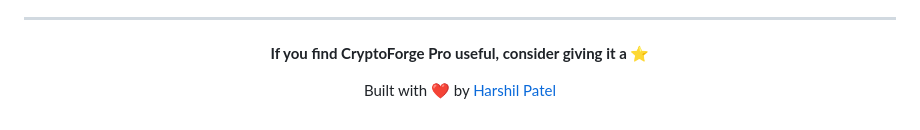
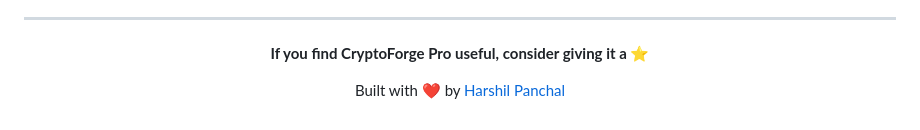
Before and after one commit to Harshil8136/Hash-Generator, a Markdown page: README.md, the part around the change. Drawn GitHub-style.

Commit message:
Update author name in README.md

```diff
--- a/README.md
+++ b/README.md
@@ -195,6 +195,6 @@ Distributed under the **MIT License**. See [LICENSE](LICENSE) for details.
 
 **If you find CryptoForge Pro useful, consider giving it a ⭐**
 
-Built with ❤️ by [Harshil Patel](https://github.com/Harshil8136)
+Built with ❤️ by [Harshil Panchal](https://github.com/Harshil8136)
 
 </div>
```
